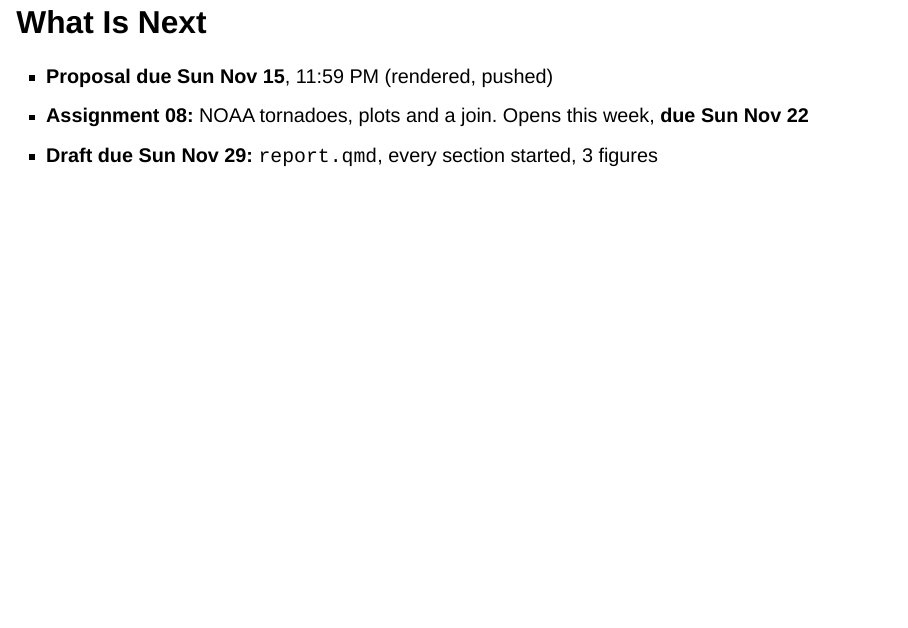
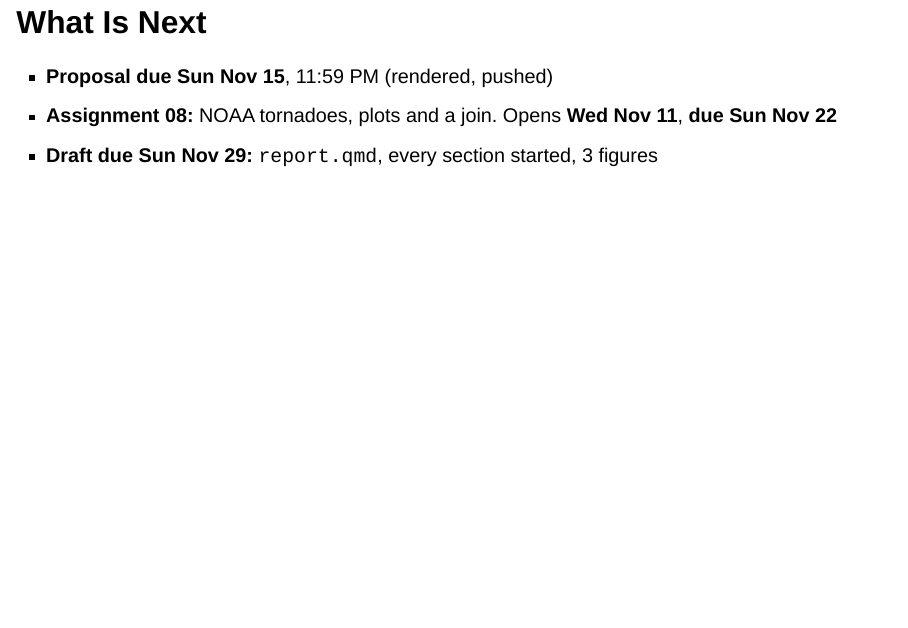
Before and after one commit to chrischizinski/nres800-slides, a Quarto document (slides/08-visualizing-wrangled-data.qmd): page 32 of 33. Rendered offline with R 4.5, knitr and Pandoc in place of Quarto, with nearby package versions; drawn as Slidy slides in place of the format the file asks for; some code elsewhere in the file could not run offline; common packages that the code uses without loading them are loaded.

Commit message:
Sync released course slides

```diff
--- a/slides/08-visualizing-wrangled-data.qmd
+++ b/slides/08-visualizing-wrangled-data.qmd
@@ -442,6 +442,6 @@ countdown(minutes = 10)
 ## What Is Next
 
 - **Proposal due Sun Nov 15**, 11:59 PM (rendered, pushed)
-- **Assignment 08:** NOAA tornadoes, plots and a join. Opens this week, **due
-  Sun Nov 22**
+- **Assignment 08:** NOAA tornadoes, plots and a join. Opens **Wed Nov 11**,
+  **due Sun Nov 22**
 - **Draft due Sun Nov 29:** `report.qmd`, every section started, 3 figures
```
Also changed, not shown: slides/08-visualizing-wrangled-data.qmd (4 more changed lines), 1 other file.
